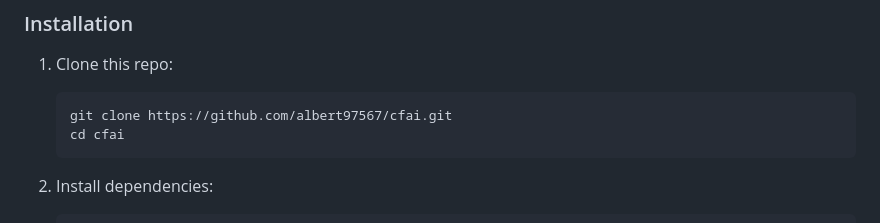
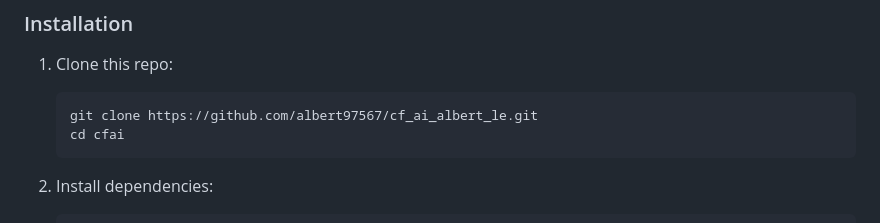
Before and after one commit to albert97567/cf_ai_albert_le, a Markdown page: README.md, the part around the change. Rendered like a GitHub page.

````diff
--- a/README.md
+++ b/README.md
@@ -43,7 +43,7 @@ This was for my Cloudflare assignment, and I had to hit four requirements:
 
 1. Clone this repo:
    ```bash
-   git clone https://github.com/albert97567/cfai.git
+   git clone https://github.com/albert97567/cf_ai_albert_le.git
    cd cfai
    ```
 
````
